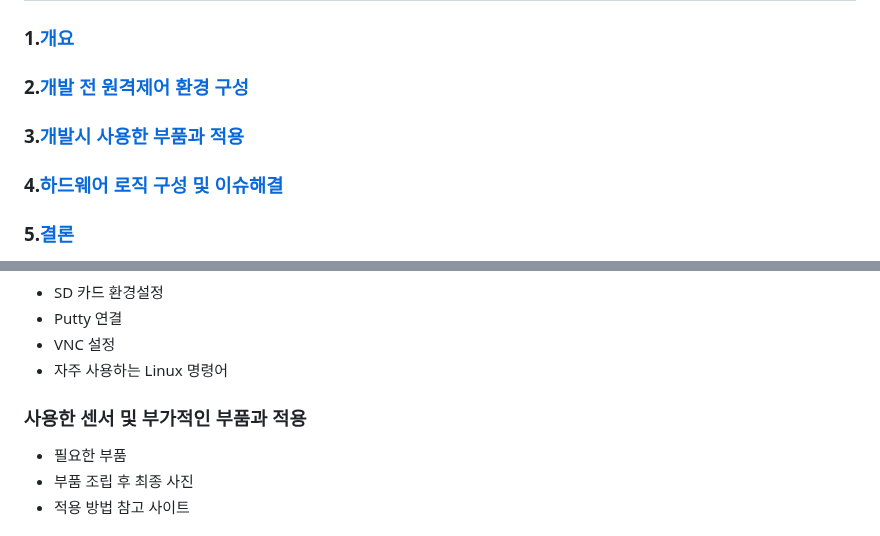
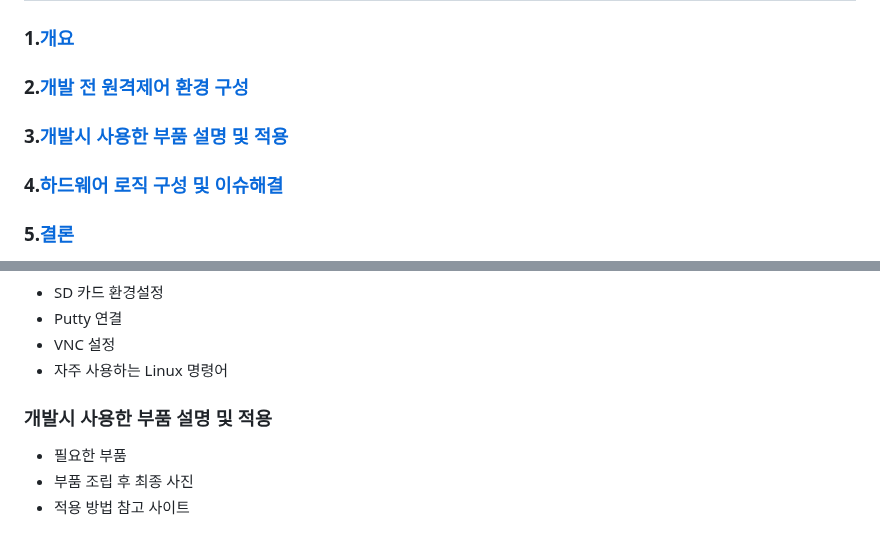
Before and after one commit to Shu-su/HeaRing, a Markdown page: Hardware/Readme.md, 2 parts joined by grey strips. Drawn GitHub-style.

```diff
--- a/Hardware/Readme.md
+++ b/Hardware/Readme.md
@@ -3,8 +3,8 @@
 
 ## <목차>
 ### 1.[개요](#1-개요) <br>
-### 2.[개발 전 원격제어 환경 구성 ](#2-개발-전-원격제어-환경-구성-방법)<br>
-### 3.[개발시 사용한 부품과 적용](#3-개발시-사용한-부품과-적용-방법) <br>
+### 2.[개발 전 원격제어 환경 구성 ](#2-개발-전-원격제어-환경-구성)<br>
+### 3.[개발시 사용한 부품 설명 및 적용](#3-개발시-사용한-부품-설명-및-적용) <br>
 ### 4.[하드웨어 로직 구성 및 이슈해결](#4-하드웨어-로직-구성-및-이슈해결)<br>
 ### 5.[결론](#5-결론)
 
@@ -18,7 +18,7 @@
 - 자주 사용하는 Linux 명령어
 
 
-### 사용한 센서 및 부가적인 부품과 적용
+### 개발시 사용한 부품 설명 및 적용
 - 필요한 부품
 - 부품 조립 후 최종 사진
 - 적용 방법 참고 사이트
```
